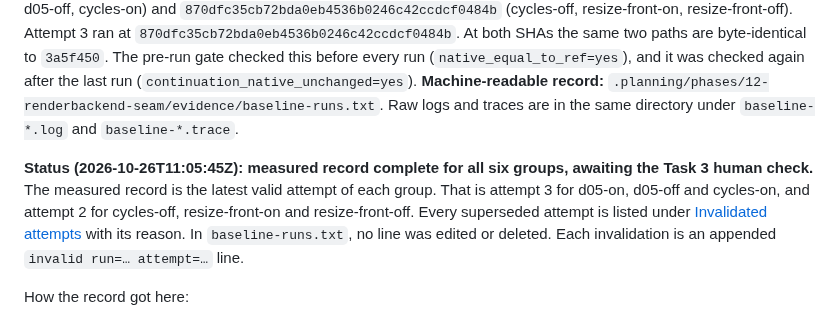
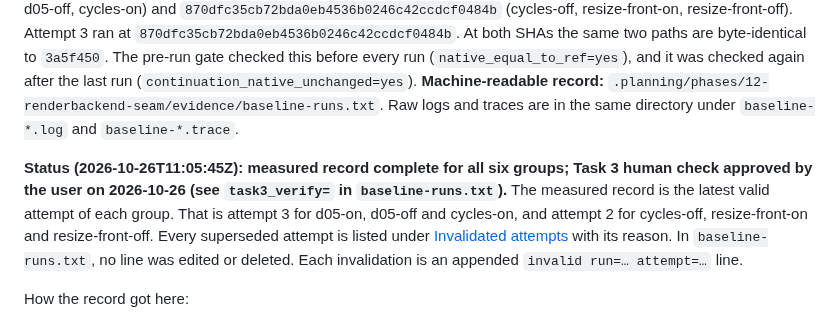
Before and after one commit to TATboy210/mpv_kit, a Markdown page: docs/perf/renderbackend-seam-baseline.md, the part around the change. GitHub-like rendering.

Commit message:
docs(12-04): mark baseline doc status as Task 3 approved
Co-Authored-By: Claude Opus 5.5 (1M context) <noreply@anthropic.com>

```diff
--- a/docs/perf/renderbackend-seam-baseline.md
+++ b/docs/perf/renderbackend-seam-baseline.md
@@ -7,7 +7,7 @@
 **Code state:** `baseline_sha` = `5de4f8f5c3cb6901c048924ef9dd50060802b3d9`. At this SHA, `packages/mpv_kit_video/src` and `packages/mpv_kit_video/windows` are byte-identical to `3a5f450`, which is the native render path before the refactor and before the 12-07 fix. The paths were still unchanged after the last run (`native_unchanged_during_runs=yes`). Attempt 2 ran at `dcdbc5cd8f15cca1408e6186fe4770cad48b99da` (d05-on, d05-off, cycles-on) and `870dfc35cb72bda0eb4536b0246c42ccdcf0484b` (cycles-off, resize-front-on, resize-front-off). Attempt 3 ran at `870dfc35cb72bda0eb4536b0246c42ccdcf0484b`. At both SHAs the same two paths are byte-identical to `3a5f450`. The pre-run gate checked this before every run (`native_equal_to_ref=yes`), and it was checked again after the last run (`continuation_native_unchanged=yes`).
 **Machine-readable record:** `.planning/phases/12-renderbackend-seam/evidence/baseline-runs.txt`. Raw logs and traces are in the same directory under `baseline-*.log` and `baseline-*.trace`.
 
-**Status (2026-10-26T11:05:45Z): measured record complete for all six groups, awaiting the Task 3 human check.** The measured record is the latest valid attempt of each group. That is attempt 3 for d05-on, d05-off and cycles-on, and attempt 2 for cycles-off, resize-front-on and resize-front-off. Every superseded attempt is listed under [Invalidated attempts](#invalidated-attempts) with its reason. In `baseline-runs.txt`, no line was edited or deleted. Each invalidation is an appended `invalid run=… attempt=…` line.
+**Status (2026-10-26T11:05:45Z): measured record complete for all six groups; Task 3 human check approved by the user on 2026-10-26 (see `task3_verify=` in `baseline-runs.txt`).** The measured record is the latest valid attempt of each group. That is attempt 3 for d05-on, d05-off and cycles-on, and attempt 2 for cycles-off, resize-front-on and resize-front-off. Every superseded attempt is listed under [Invalidated attempts](#invalidated-attempts) with its reason. In `baseline-runs.txt`, no line was edited or deleted. Each invalidation is an appended `invalid run=… attempt=…` line.
 
 How the record got here:
 
```
